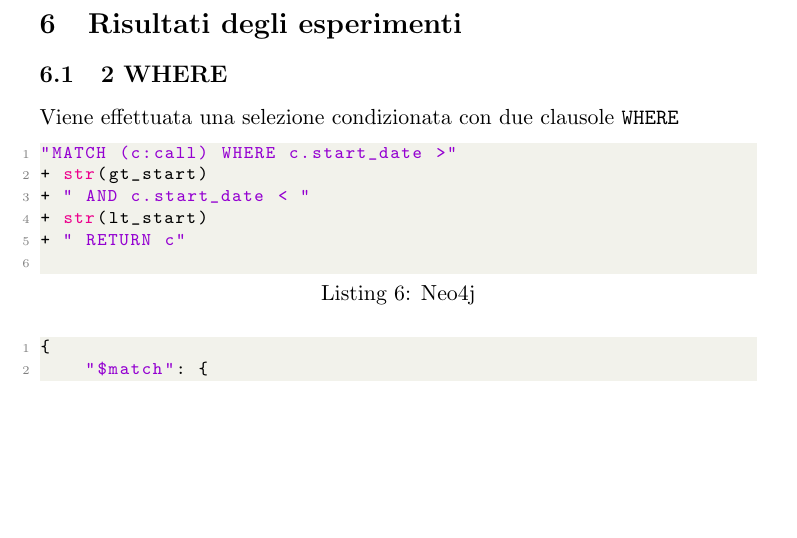
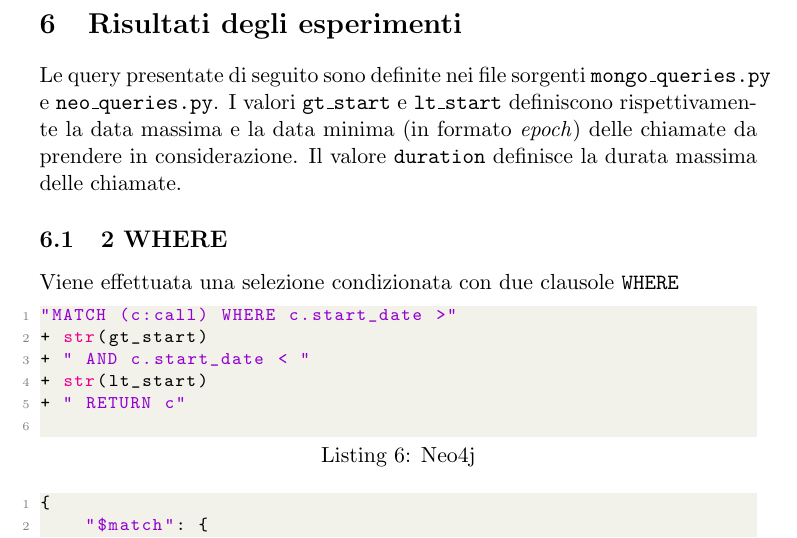
Before and after one commit to aloxyz/db-unime, a LaTeX thesis (thesis/main.tex): part of page 13 of 18, cut so that both start at the same text, the shorter picture padded with empty space. Compiled offline with pdfLaTeX.

Commit message:
descrizione risultati esperimenti

```diff
--- a/thesis/main.tex
+++ b/thesis/main.tex
@@ -450,6 +450,12 @@ with open(data_path('calls.csv'), "r") as cafile:
 
 \pagebreak
 \section{Risultati degli esperimenti}
+Le query presentate di seguito sono definite nei file sorgenti \texttt{mongo\_queries.py} e
+\texttt{neo\_queries.py}. I valori \texttt{gt\_start} e \texttt{lt\_start} definiscono
+rispettivamente la data massima e la data minima (in formato \textit{epoch}) delle chiamate da prendere
+in considerazione. Il valore \texttt{duration} definisce la durata massima delle chiamate.
+
+
     \subsection{2 WHERE}
     Viene effettuata una selezione condizionata con due clausole \texttt{WHERE}
 
```
Also changed, not shown: thesis/main.pdf, 3 other files.
